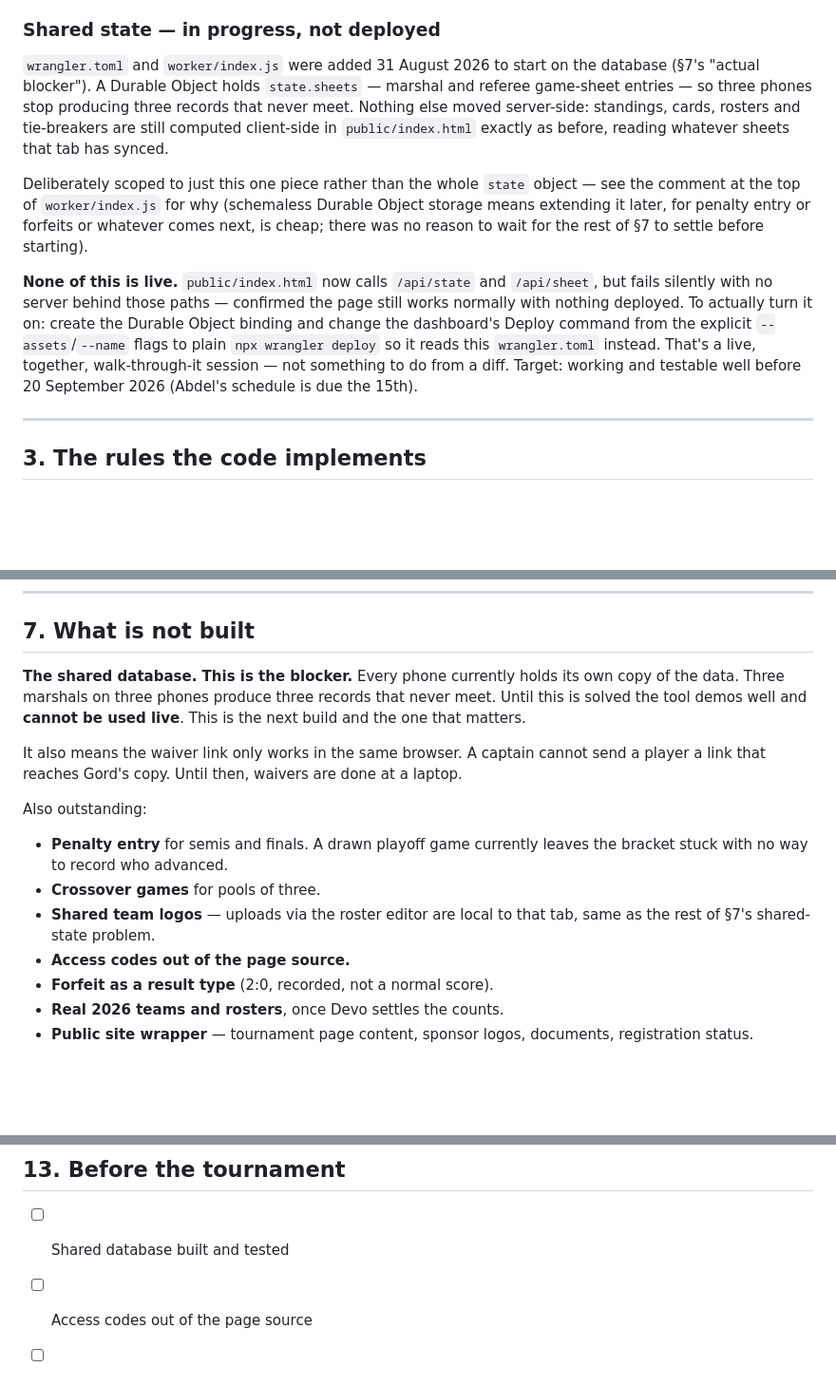
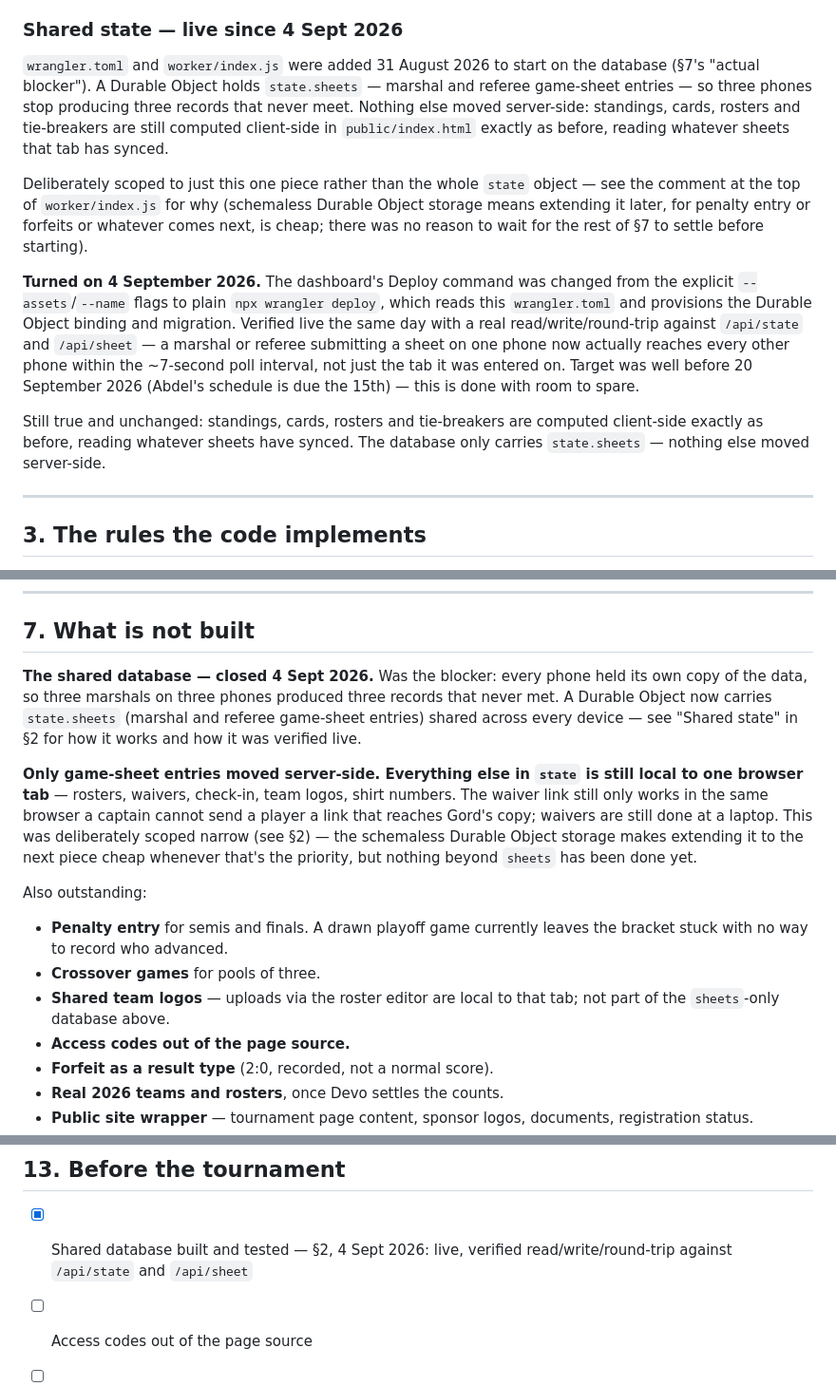
Before and after one commit to flashgordon4384-source/ottawablues, a Markdown page: CLAUDE.md, 3 parts joined by grey strips. Shown at 95% size. Drawn GitHub-style; blank space fills up the shorter version.

Commit message:
CLAUDE.md: reflect the database actually being live
Section 2, section 7, and the pre-tournament checklist all still
described the shared database as not-yet-built/not-live. It's been
live and verified since 4 Sept 2026 -- updated all three to match,
and clarified that only game-sheet entries moved server-side, not
rosters/waivers/check-in/logos.

Co-Authored-By: Claude Sonnet 5 <noreply@anthropic.com>

```diff
--- a/CLAUDE.md
+++ b/CLAUDE.md
@@ -138,7 +138,7 @@ The old URLs are gone, not redirected — anyone with the old link
 better long-term answer (see §11) but wasn't done here — this was
 the free, five-minute fix.
 
-### Shared state — in progress, not deployed
+### Shared state — live since 4 Sept 2026
 
 `wrangler.toml` and `worker/index.js` were added 31 August 2026 to
 start on the database (§7's "actual blocker"). A Durable Object holds
@@ -154,16 +154,21 @@ why (schemaless Durable Object storage means extending it later, for
 penalty entry or forfeits or whatever comes next, is cheap; there was
 no reason to wait for the rest of §7 to settle before starting).
 
-**None of this is live.** `public/index.html` now calls `/api/state`
-and `/api/sheet`, but fails silently with no server behind those
-paths — confirmed the page still works normally with nothing
-deployed. To actually turn it on: create the Durable Object binding
-and change the dashboard's Deploy command from the explicit
-`--assets`/`--name` flags to plain `npx wrangler deploy` so it reads
-this `wrangler.toml` instead. That's a live, together, walk-through-it
-session — not something to do from a diff. Target: working and
-testable well before 20 September 2026 (Abdel's schedule is due the
-15th).
+**Turned on 4 September 2026.** The dashboard's Deploy command was
+changed from the explicit `--assets`/`--name` flags to plain
+`npx wrangler deploy`, which reads this `wrangler.toml` and provisions
+the Durable Object binding and migration. Verified live the same day
+with a real read/write/round-trip against `/api/state` and
+`/api/sheet` — a marshal or referee submitting a sheet on one phone
+now actually reaches every other phone within the ~7-second poll
+interval, not just the tab it was entered on. Target was well before
+20 September 2026 (Abdel's schedule is due the 15th) — this is done
+with room to spare.
+
+Still true and unchanged: standings, cards, rosters and tie-breakers
+are computed client-side exactly as before, reading whatever sheets
+have synced. The database only carries `state.sheets` — nothing else
+moved server-side.
 
 ---
 
@@ -594,15 +599,21 @@ player was injured and left the game. Nobody has ever aggregated it.
 
 ## 7. What is not built
 
-**The shared database. This is the blocker.** Every phone currently
-holds its own copy of the data. Three marshals on three phones produce
-three records that never meet. Until this is solved the tool demos
-well and **cannot be used live**. This is the next build and the one
-that matters.
+**The shared database — closed 4 Sept 2026.** Was the blocker: every
+phone held its own copy of the data, so three marshals on three
+phones produced three records that never met. A Durable Object now
+carries `state.sheets` (marshal and referee game-sheet entries)
+shared across every device — see "Shared state" in §2 for how it
+works and how it was verified live.
 
-It also means the waiver link only works in the same browser. A
-captain cannot send a player a link that reaches Gord's copy. Until
-then, waivers are done at a laptop.
+**Only game-sheet entries moved server-side. Everything else in
+`state` is still local to one browser tab** — rosters, waivers,
+check-in, team logos, shirt numbers. The waiver link still only
+works in the same browser a captain cannot send a player a link
+that reaches Gord's copy; waivers are still done at a laptop. This
+was deliberately scoped narrow (see §2) — the schemaless Durable
+Object storage makes extending it to the next piece cheap whenever
+that's the priority, but nothing beyond `sheets` has been done yet.
 
 Also outstanding:
 
@@ -611,7 +622,7 @@ Also outstanding:
   advanced.
 - **Crossover games** for pools of three.
 - **Shared team logos** — uploads via the roster editor are local to
-  that tab, same as the rest of §7's shared-state problem.
+  that tab; not part of the `sheets`-only database above.
 - **Access codes out of the page source.**
 - **Forfeit as a result type** (2:0, recorded, not a normal score).
 - **Real 2026 teams and rosters**, once Devo settles the counts.
@@ -735,7 +746,8 @@ maintenance-free.
 
 ## 13. Before the tournament
 
-- [ ] Shared database built and tested
+- [x] Shared database built and tested — §2, 4 Sept 2026: live, verified
+      read/write/round-trip against `/api/state` and `/api/sheet`
 - [ ] Access codes out of the page source
 - [ ] Penalty entry for semis and finals
 - [ ] Real 2026 teams, divisions and pools loaded
```
Also changed, not shown: other parts of CLAUDE.md (+1 -1 lines).
